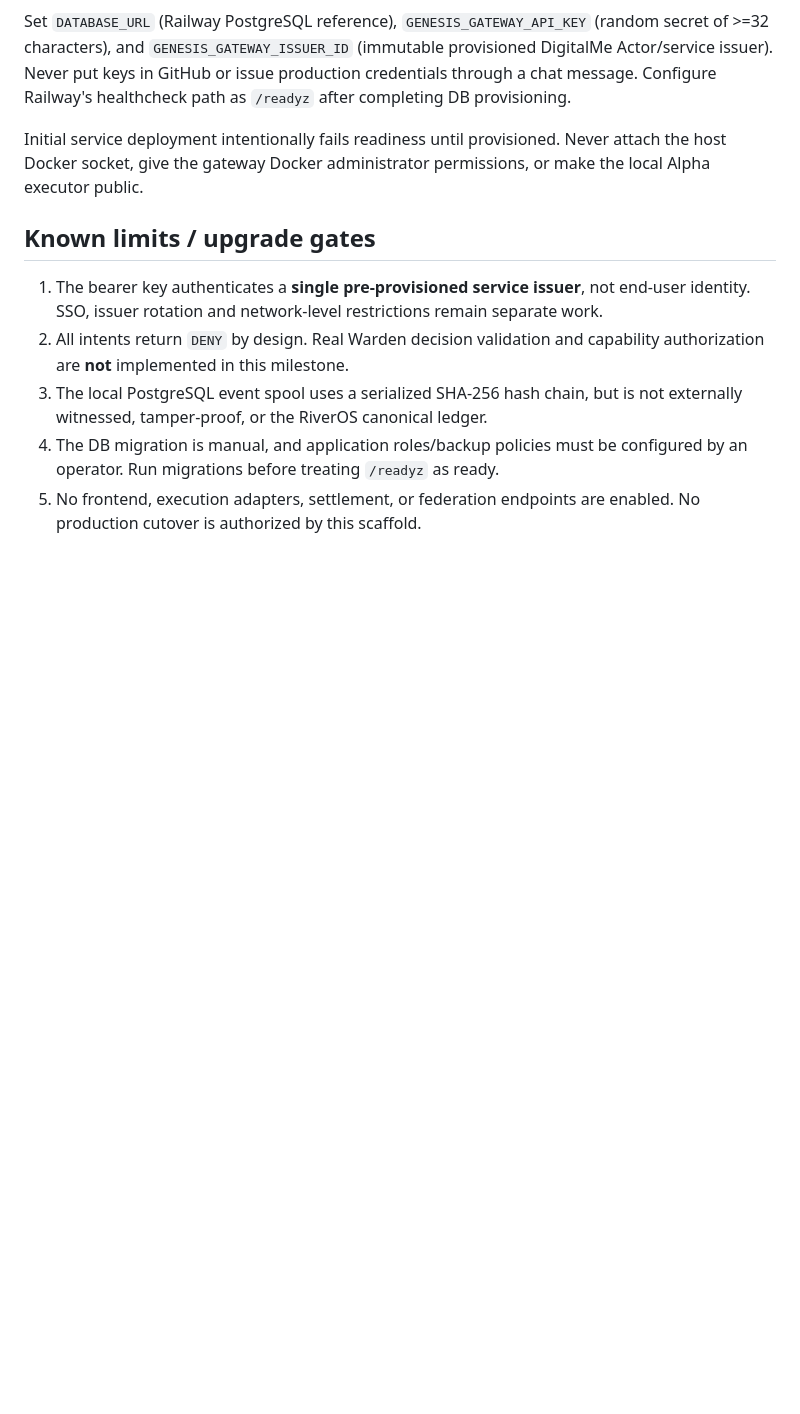
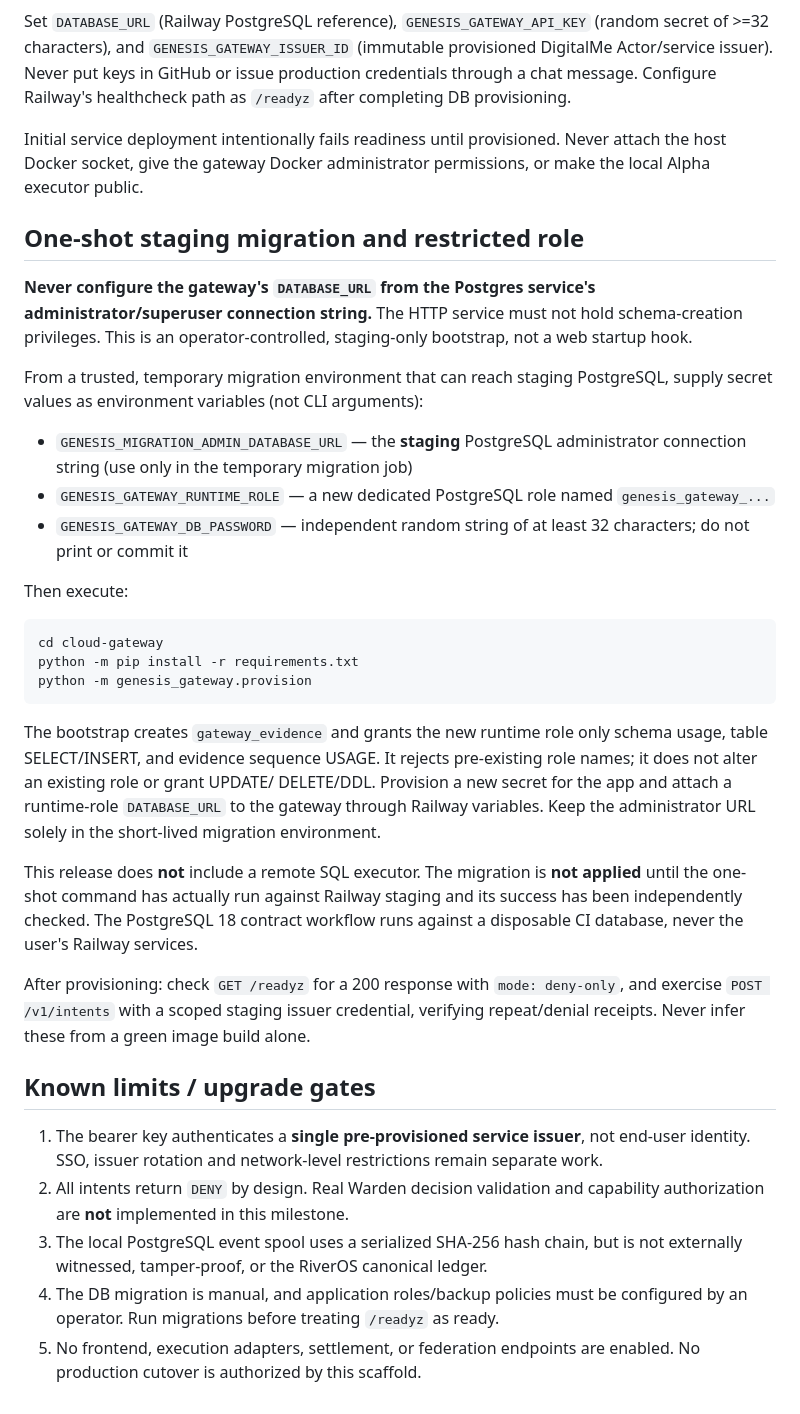
Before and after one commit to Esomoire-consultancy-Company/genesis-ark, a Markdown page: cloud-gateway/README.md, the part around the change. Rendered like a GitHub page; blank space fills up the shorter version.

Commit message:
docs(gateway): document restricted staging migration and credential boundary

````diff
--- a/cloud-gateway/README.md
+++ b/cloud-gateway/README.md
@@ -61,6 +61,49 @@ Initial service deployment intentionally fails readiness until provisioned.
 Never attach the host Docker socket, give the gateway Docker administrator
 permissions, or make the local Alpha executor public.
 
+## One-shot staging migration and restricted role
+
+**Never configure the gateway's `DATABASE_URL` from the Postgres service's
+administrator/superuser connection string.** The HTTP service must not hold
+schema-creation privileges. This is an operator-controlled, staging-only
+bootstrap, not a web startup hook.
+
+From a trusted, temporary migration environment that can reach staging
+PostgreSQL, supply secret values as environment variables (not CLI arguments):
+
+- `GENESIS_MIGRATION_ADMIN_DATABASE_URL` — the **staging** PostgreSQL
+  administrator connection string (use only in the temporary migration job)
+- `GENESIS_GATEWAY_RUNTIME_ROLE` — a new dedicated PostgreSQL role named
+  `genesis_gateway_...`
+- `GENESIS_GATEWAY_DB_PASSWORD` — independent random string of at least 32
+  characters; do not print or commit it
+
+Then execute:
+
+```bash
+cd cloud-gateway
+python -m pip install -r requirements.txt
+python -m genesis_gateway.provision
+```
+
+The bootstrap creates `gateway_evidence` and grants the new runtime role
+only schema usage, table SELECT/INSERT, and evidence sequence USAGE. It rejects
+pre-existing role names; it does not alter an existing role or grant UPDATE/
+DELETE/DDL. Provision a new secret for the app and attach a runtime-role
+`DATABASE_URL` to the gateway through Railway variables. Keep the administrator
+URL solely in the short-lived migration environment.
+
+This release does **not** include a remote SQL executor. The migration is
+**not applied** until the one-shot command has actually run against Railway
+staging and its success has been independently checked. The PostgreSQL 18
+contract workflow runs against a disposable CI database, never the user's
+Railway services.
+
+After provisioning: check `GET /readyz` for a 200 response with
+`mode: deny-only`, and exercise `POST /v1/intents` with a scoped staging
+issuer credential, verifying repeat/denial receipts. Never infer these from a
+green image build alone.
+
 ## Known limits / upgrade gates
 
 1. The bearer key authenticates a **single pre-provisioned service issuer**, not
````
